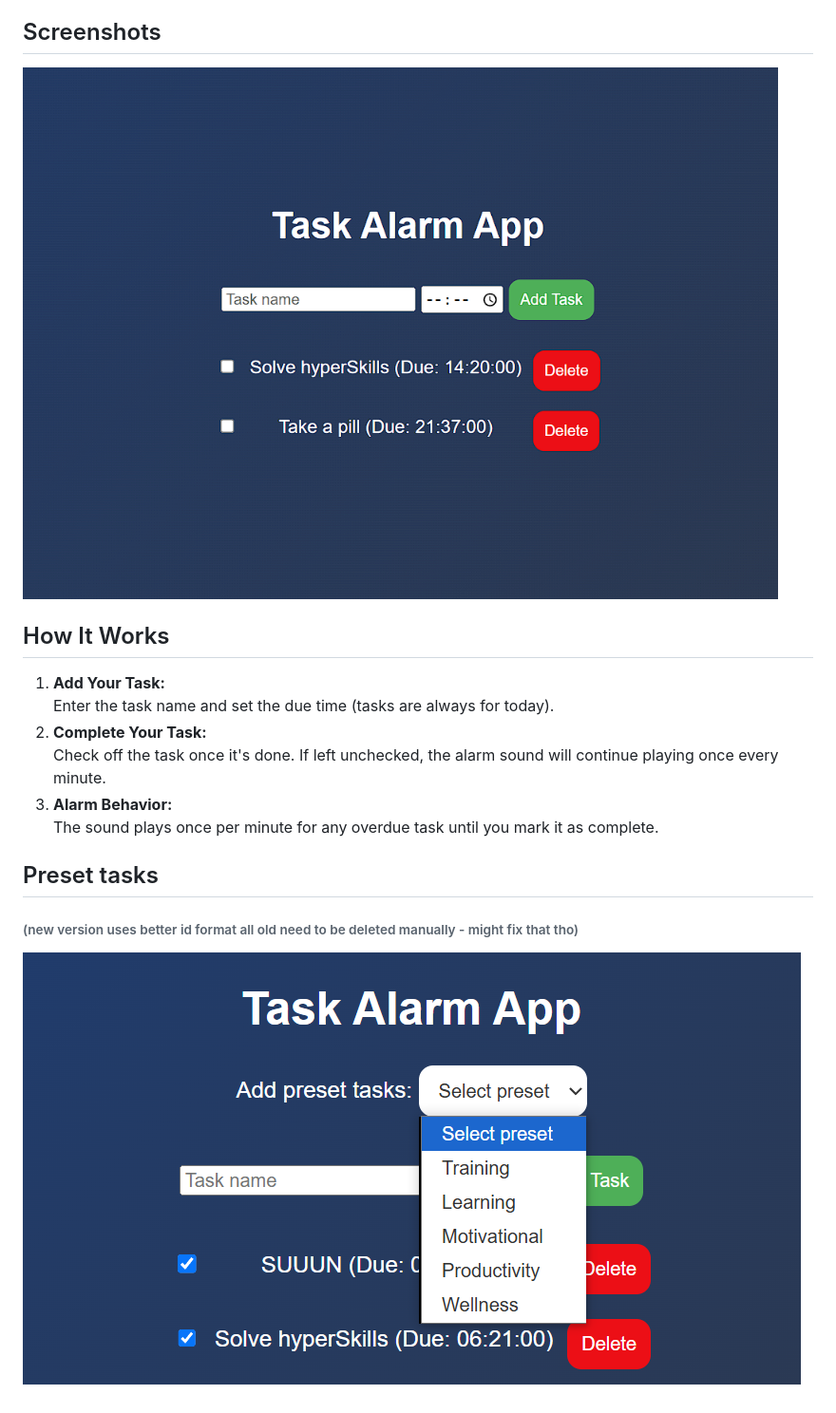
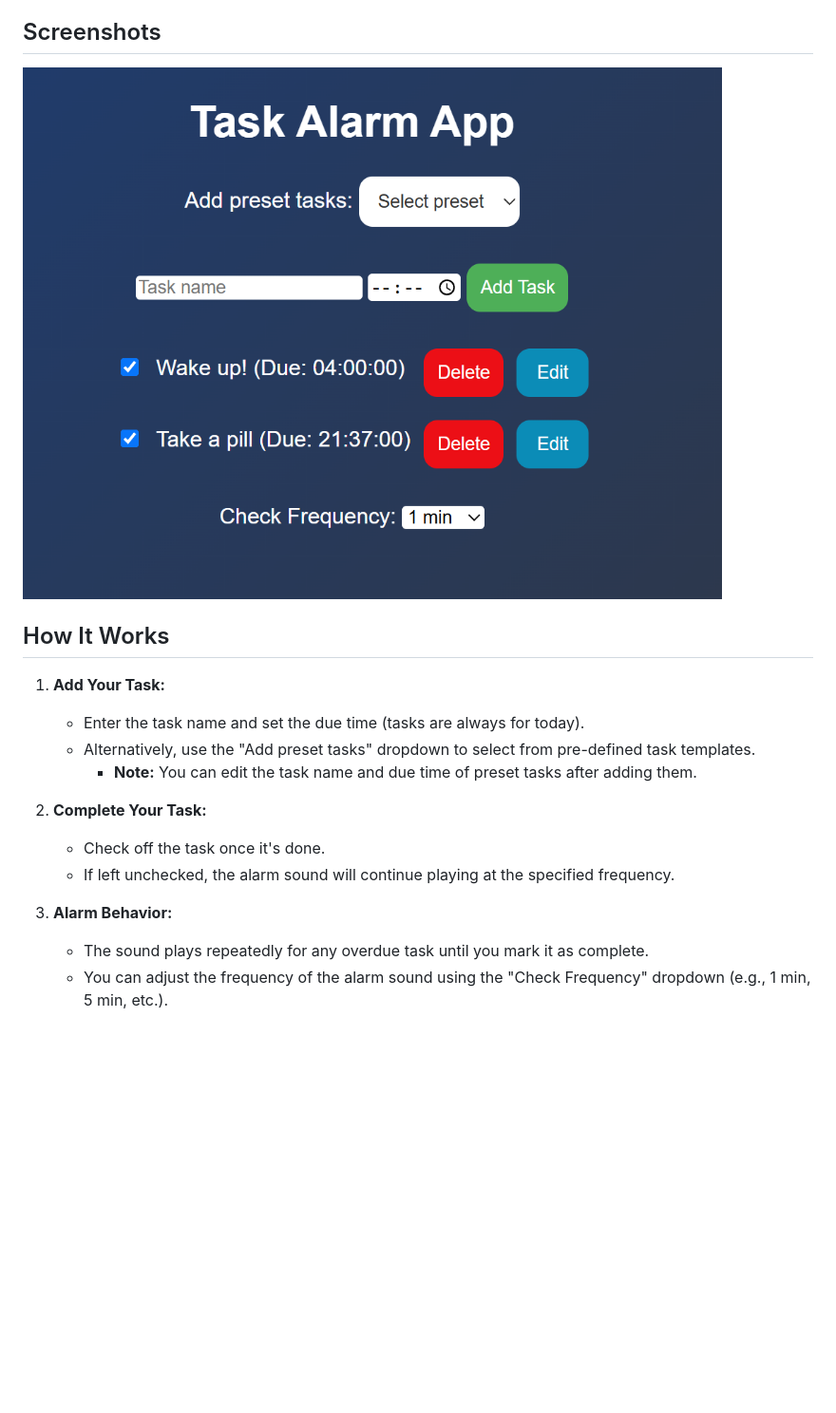
Before and after one commit to Emil88PL/DidITakeIT, a Markdown page: README.md, the part around the change. Shown: that part at 95% size. Rendered like a GitHub page; pictures changed too: img_2.png (added); blank space fills up the shorter version.

Commit message:
New version functionality

```diff
--- a/README.md
+++ b/README.md
@@ -18,17 +18,19 @@ DidITakeIT is a simple daily task reminder application designed to help you reme
 
 ## Screenshots
 
-![img_1.png](img_1.png)
+![img_2.png](img_2.png)
 
 ## How It Works
 
 1. **Add Your Task:**
-   Enter the task name and set the due time (tasks are always for today).
+    - Enter the task name and set the due time (tasks are always for today).
+    - Alternatively, use the "Add preset tasks" dropdown to select from pre-defined task templates.
+        - **Note:** You can edit the task name and due time of preset tasks after adding them.
+
 2. **Complete Your Task:**
-   Check off the task once it's done. If left unchecked, the alarm sound will continue playing once every minute.
+    - Check off the task once it's done.
+    - If left unchecked, the alarm sound will continue playing at the specified frequency.
+
 3. **Alarm Behavior:**
-   The sound plays once per minute for any overdue task until you mark it as complete.
-
-## Preset tasks
-###### (new version uses better id format all old need to be deleted manually - might fix that tho)
-![img.png](img.png)
+    - The sound plays repeatedly for any overdue task until you mark it as complete.
+    - You can adjust the frequency of the alarm sound using the "Check Frequency" dropdown (e.g., 1 min, 5 min, etc.).
```
